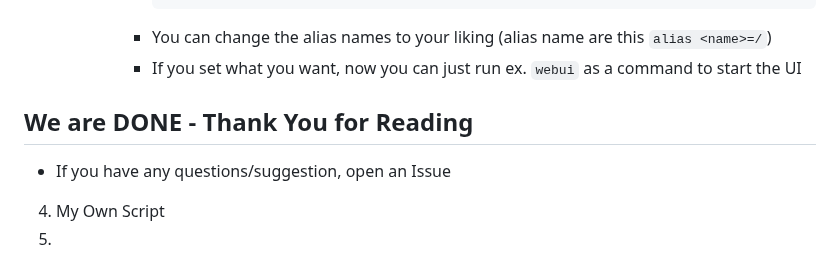
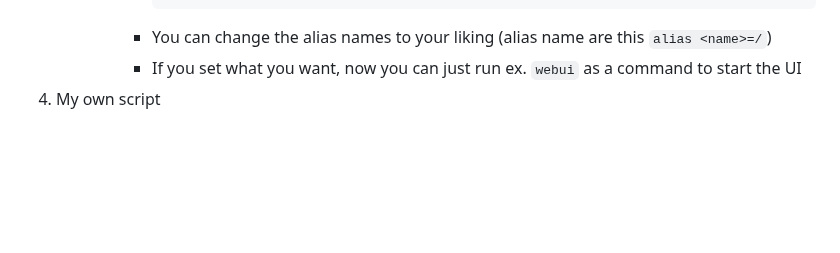
Before and after one commit to TheElevatedOne/dock.elevated.ovh, a Markdown page: README.md, the part around the change. GitHub-like rendering; blank space fills up the shorter version.

````diff
--- a/README.md
+++ b/README.md
@@ -225,7 +225,4 @@
             ```
          - You can change the alias names to your liking (alias name are this `alias <name>=/`)
          - If you set what you want, now you can just run ex. `webui` as a command to start the UI
-## We are DONE - Thank You for Reading
-- If you have any questions/suggestion, open an Issue
-4. My Own Script
-  1.
+4. My own script
````
